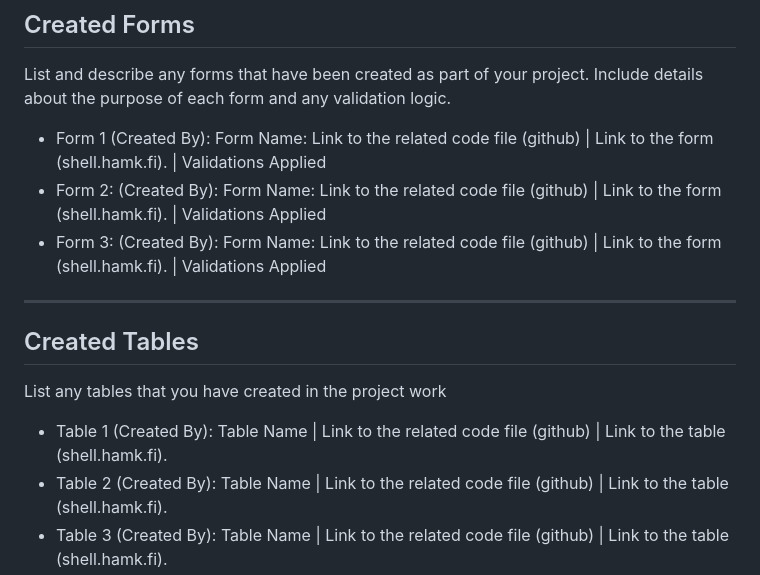
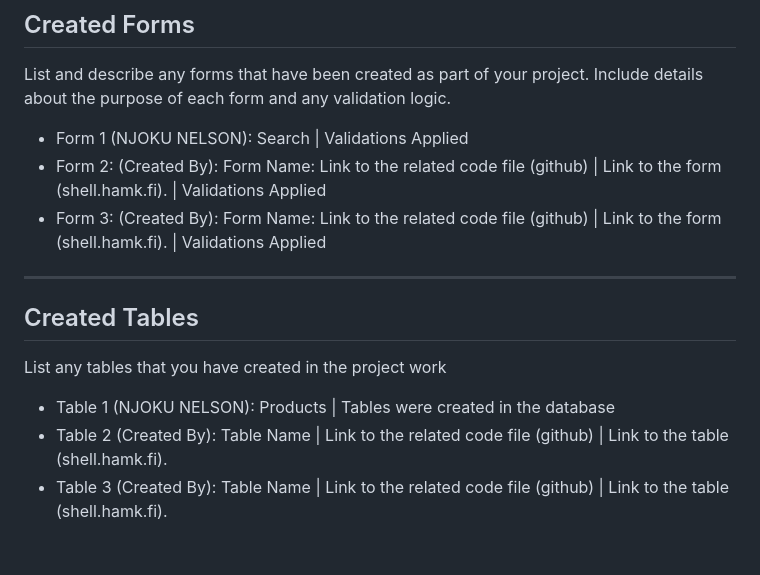
Before and after one commit to atenidkoye/Team28, a Markdown page: README.md, the part around the change. GitHub-like rendering; blank space fills up the shorter version.

```diff
--- a/README.md
+++ b/README.md
@@ -82,7 +82,7 @@ The diagram shows a many-to-one relationship between orders and customers, order
 
 List and describe any forms that have been created as part of your project. Include details about the purpose of each form and any validation logic.
 
-- Form 1 (Created By): Form Name: Link to the related code file (github) | Link to the form (shell.hamk.fi). | Validations Applied
+- Form 1 (NJOKU NELSON): Search |  Validations Applied
 - Form 2: (Created By): Form Name: Link to the related code file (github) | Link to the form (shell.hamk.fi).  | Validations Applied
 - Form 3: (Created By): Form Name: Link to the related code file (github) | Link to the form (shell.hamk.fi).  | Validations Applied
 
@@ -93,7 +93,7 @@ List and describe any forms that have been created as part of your project. Incl
 
 List any tables that you have created in the project work
 
-- Table 1 (Created By): Table Name | Link to the related code file (github) | Link to the table (shell.hamk.fi).
+- Table 1 (NJOKU NELSON): Products | Tables were created in the database
 - Table 2 (Created By): Table Name | Link to the related code file (github) | Link to the table (shell.hamk.fi).
 - Table 3 (Created By): Table Name | Link to the related code file (github) | Link to the table (shell.hamk.fi).
 
```
